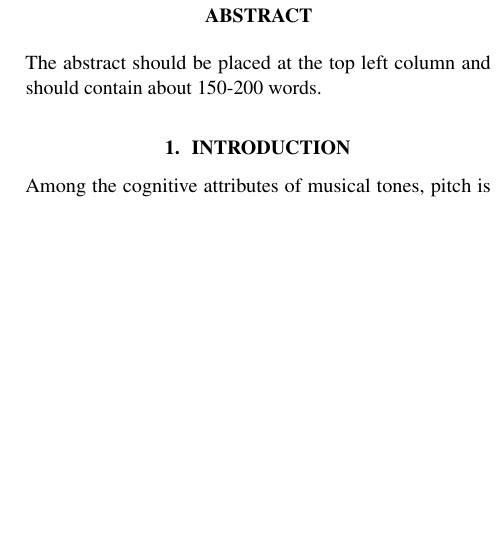
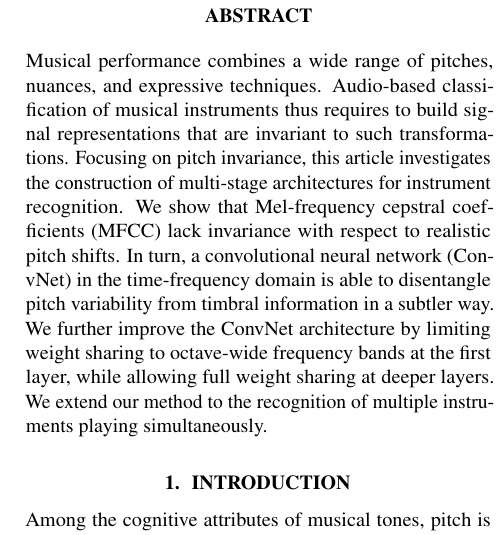
Before and after one commit to lostanlen/ismir2016, a LaTeX paper (paper/ISMIR2015template.tex): part of one column of page 1 of 3, cut so that both start at the same text, the shorter picture padded with empty space. Compiled offline with pdfLaTeX.

Commit message:
abstract is almost finished

```diff
--- a/paper/ISMIR2015template.tex
+++ b/paper/ISMIR2015template.tex
@@ -59,7 +59,13 @@
 \maketitle
 %
 \begin{abstract}
-The abstract should be placed at the top left column and should contain about 150-200 words.
+Musical performance combines a wide range of pitches, nuances, and expressive techniques.
+Audio-based classification of musical instruments thus requires to build signal representations that are invariant to such transformations.
+Focusing on pitch invariance, this article investigates the construction of multi-stage architectures for instrument recognition.
+We show that Mel-frequency cepstral coefficients (MFCC) lack invariance with respect to realistic pitch shifts.
+In turn, a convolutional neural network (ConvNet) in the time-frequency domain is able to disentangle pitch variability from timbral information in a subtler way.
+We further improve the ConvNet architecture by limiting weight sharing to octave-wide frequency bands at the first layer, while allowing full weight sharing at deeper layers.
+We extend our method to the recognition of multiple instruments playing simultaneously.
 \end{abstract}
 %
 
```
